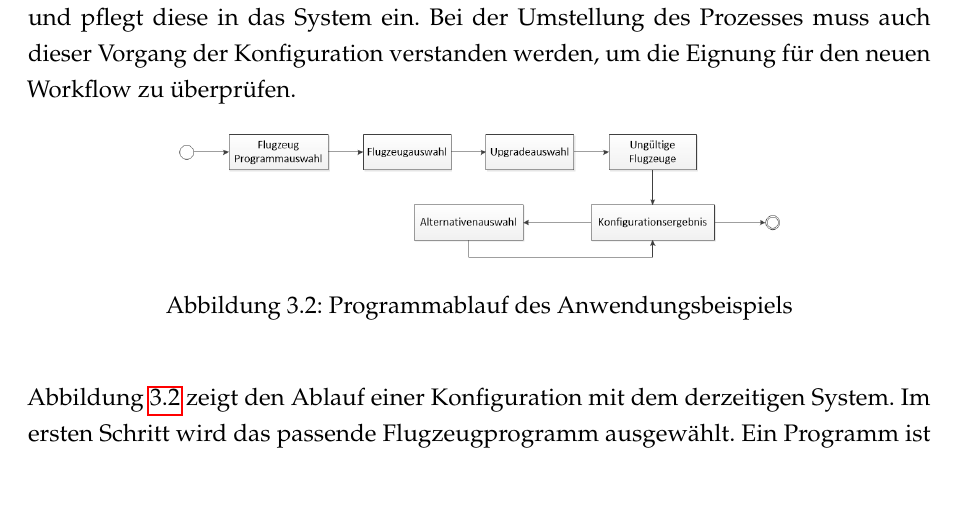
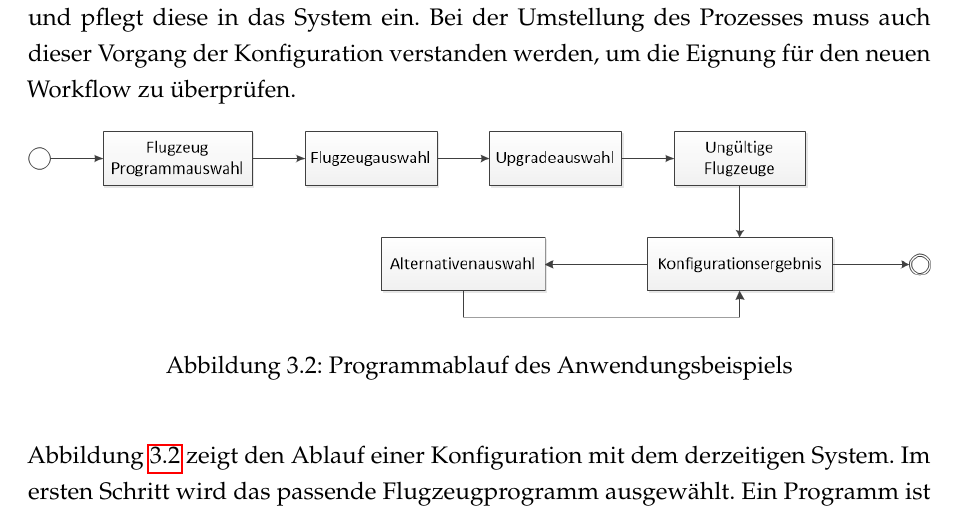
Before and after one commit to leubedane/thesis, a LaTeX thesis (dokumentation.tex, which reads content/03kapitel.tex): part of page 20 of 67, cut so that both start at the same text, the shorter picture padded with empty space. Compiled offline with pdfLaTeX; a LaTeX package or settings file that is missing is left out.

Commit message:
bigger image thorsten comment 1

```diff
--- a/content/03kapitel.tex
+++ b/content/03kapitel.tex
@@ -40,7 +40,7 @@ Beim Anwendungsbeispiel des Kunden erfolgt die Auswahl der Upgrades ebenfalls ü
 Beim Kunden wird die klare Trennung der Auswahl und der Überprüfung durch die Verwendung von zwei unterschiedlichen Systemen deutlich. Die Kommunikation der beiden Systeme erfolgt über die Produkt-, bzw. Flugzeugcodes. Bei der Überprüfung der Konfiguration ist der Kunde  nicht involviert. Der Experte bearbeitet die Bestellung und pflegt diese in das System ein. Bei der Umstellung des Prozesses muss auch dieser Vorgang der Konfiguration verstanden werden, um die Eignung für den neuen Workflow zu überprüfen. \par
 \begin{figure} [H]
 \centering
-\includegraphics[width=300px]{images/workflow_webgui}
+\includegraphics[width=\hsize]{images/workflow_webgui}
 \caption{Programmablauf des Anwendungsbeispiels}
 \label{webguiAblauf}
 \end{figure}
```
